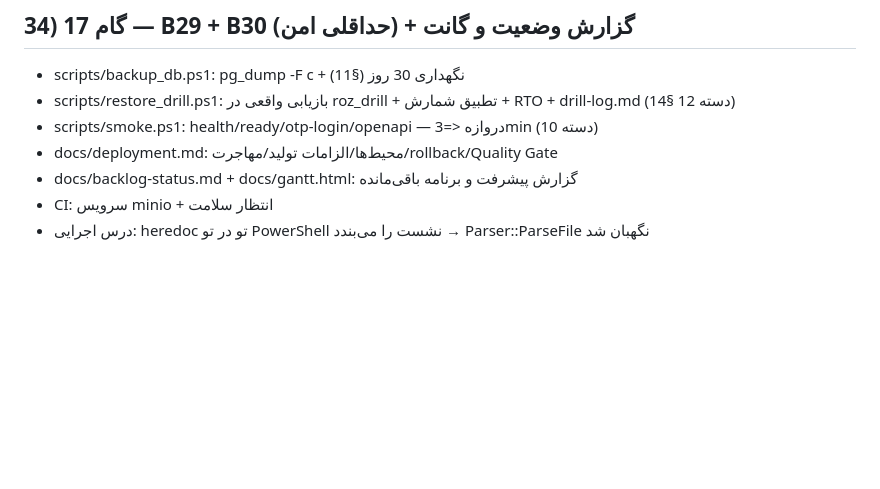
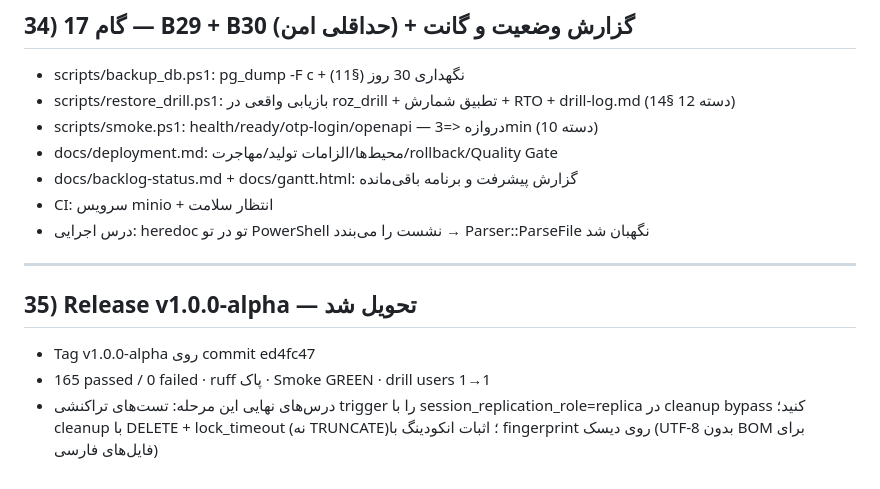
Before and after one commit to samaneh-IT-rose/Rosepsy, a Markdown page: docs/requirements.md, the part around the change. Rendered like a GitHub page; blank space fills up the shorter version.

Commit message:
docs: release 1 delivery notes

```diff
--- a/docs/requirements.md
+++ b/docs/requirements.md
@@ -458,3 +458,10 @@ Backend 345 (40%) · Frontend وب 195 (23%) · Flutter 50 (6%) · DevOps 60 (7%
 - docs/backlog-status.md + docs/gantt.html: گزارش پیشرفت و برنامه باقی‌مانده
 - CI: سرویس minio + انتظار سلامت
 - درس اجرایی: heredoc تو در تو PowerShell نشست را می‌بندد → Parser::ParseFile نگهبان شد
+
+---
+
+## 35) Release v1.0.0-alpha — تحویل شد
+- Tag v1.0.0-alpha روی commit ed4fc47
+- 165 passed / 0 failed · ruff پاک · Smoke GREEN · drill users 1→1
+- درس‌های نهایی این مرحله: تست‌های تراکنشی trigger را با session_replication_role=replica در cleanup bypass کنید؛ cleanup با DELETE + lock_timeout (نه TRUNCATE)؛ اثبات انکودینگ با fingerprint روی دیسک (UTF-8 بدون BOM برای فایل‌های فارسی)
```
